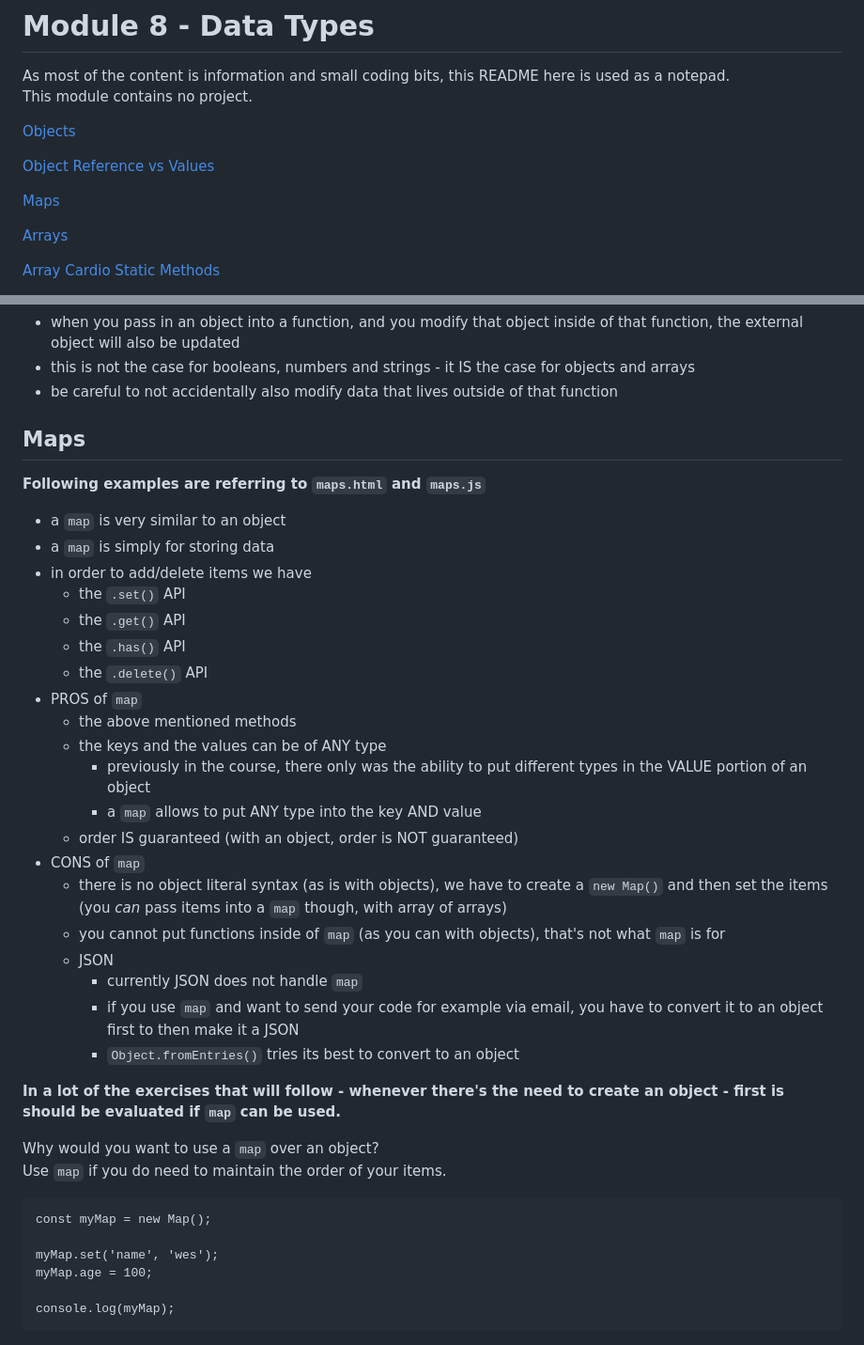
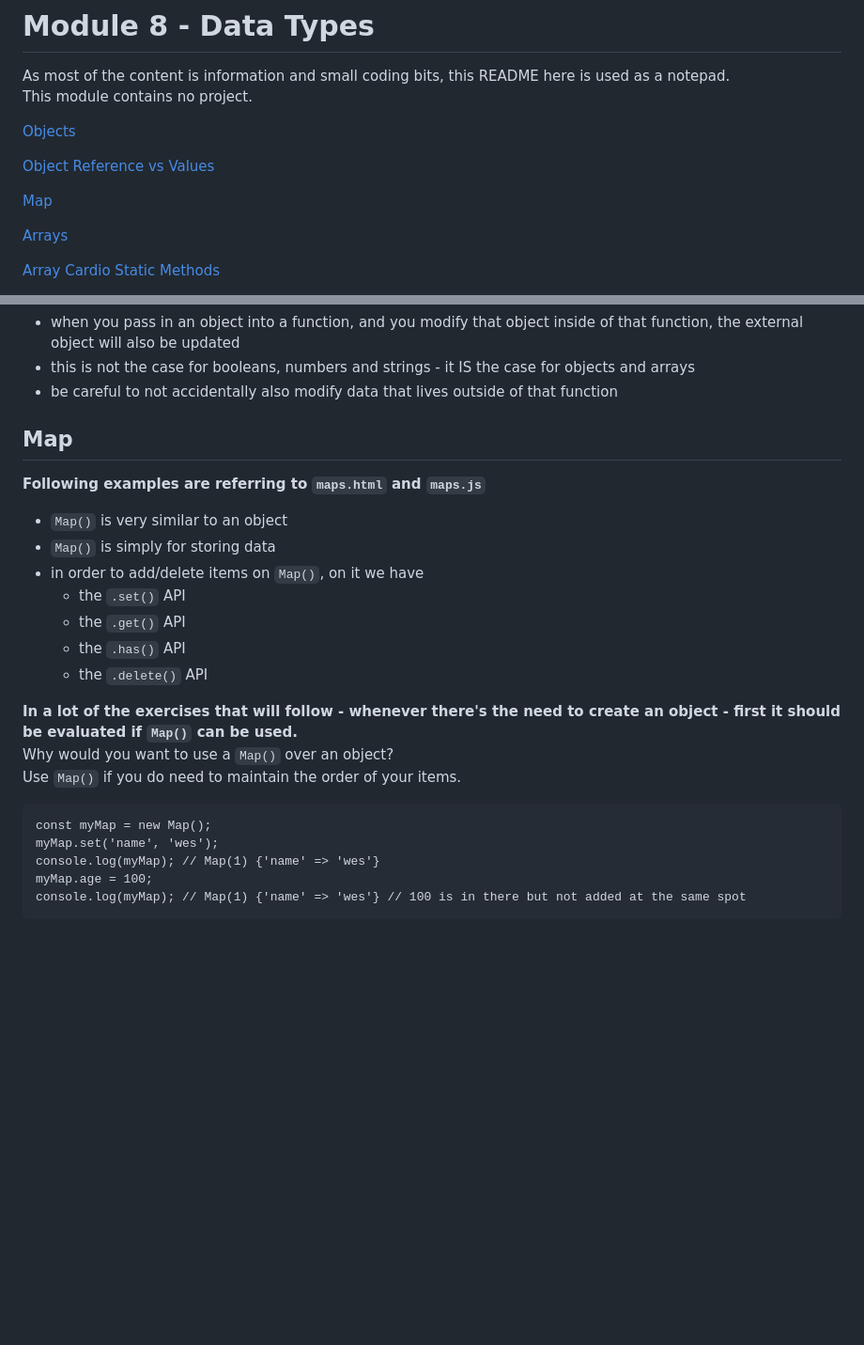
Before and after one commit to EllyPirelly/learnings-wes-bos-JSbeginner, a Markdown page: module-08-data-types/README.md, 2 parts joined by grey strips. Shown: that part at 94% size. GitHub-like rendering; blank space fills up the shorter version.

````diff
--- a/module-08-data-types/README.md
+++ b/module-08-data-types/README.md
@@ -7,7 +7,7 @@ This module contains no project. <br>
 
 [Object Reference vs Values](#Object-Reference-vs-Values)
 
-[Maps](#Maps)
+[Map](#Map)
 
 [Arrays](#Arrays)
 
@@ -618,43 +618,28 @@ console.log(inventory);
 - this is not the case for booleans, numbers and strings - it IS the case for objects and arrays
 - be careful to not accidentally also modify data that lives outside of that function
 
-## Maps
+## Map
 
 **Following examples are referring to `maps.html` and `maps.js`**
 
-- a `map` is very similar to an object
-- a `map` is simply for storing data
-- in order to add/delete items we have
+- `Map()` is very similar to an object
+- `Map()` is simply for storing data
+- in order to add/delete items on `Map()`, on it we have
   - the `.set()` API
   - the `.get()` API
   - the `.has()` API
   - the `.delete()` API
-- PROS of `map`
-  - the above mentioned methods
-  - the keys and the values can be of ANY type
-    - previously in the course, there only was the ability to put different types in the VALUE portion of an object
-    - a `map` allows to put ANY type into the key AND value
-  - order IS guaranteed (with an object, order is NOT guaranteed)
-- CONS of `map`
-  - there is no object literal syntax (as is with objects), we have to create a `new Map()` and then set the items (you _can_ pass items into a `map` though, with array of arrays)
-  - you cannot put functions inside of `map` (as you can with objects), that's not what `map` is for
-  - JSON
-    - currently JSON does not handle `map`
-    - if you use `map` and want to send your code for example via email, you have to convert it to an object first to then make it a JSON
-    - `Object.fromEntries()` tries its best to convert to an object
-
-**In a lot of the exercises that will follow - whenever there's the need to create an object - first is should be evaluated if `map` can be used.**
-
-Why would you want to use a `map` over an object?<br>
-Use `map` if you do need to maintain the order of your items.
+
+**In a lot of the exercises that will follow - whenever there's the need to create an object - first it should be evaluated if `Map()` can be used.** <br>
+Why would you want to use a `Map()` over an object?<br>
+Use `Map()` if you do need to maintain the order of your items.
 
 ```
 const myMap = new Map();
-
 myMap.set('name', 'wes');
+console.log(myMap); // Map(1) {'name' => 'wes'}
 myMap.age = 100;
-
-console.log(myMap);
+console.log(myMap); // Map(1) {'name' => 'wes'} // 100 is in there but not added at the same spot
 ```
 
 ![mod 0803](./img/screen-mod0803-01.png)
````
Also changed, not shown: other parts of module-08-data-types/README.md (+93 -68 lines), module-08-data-types/img/screen-mod0803-09.png, 2 other files.
